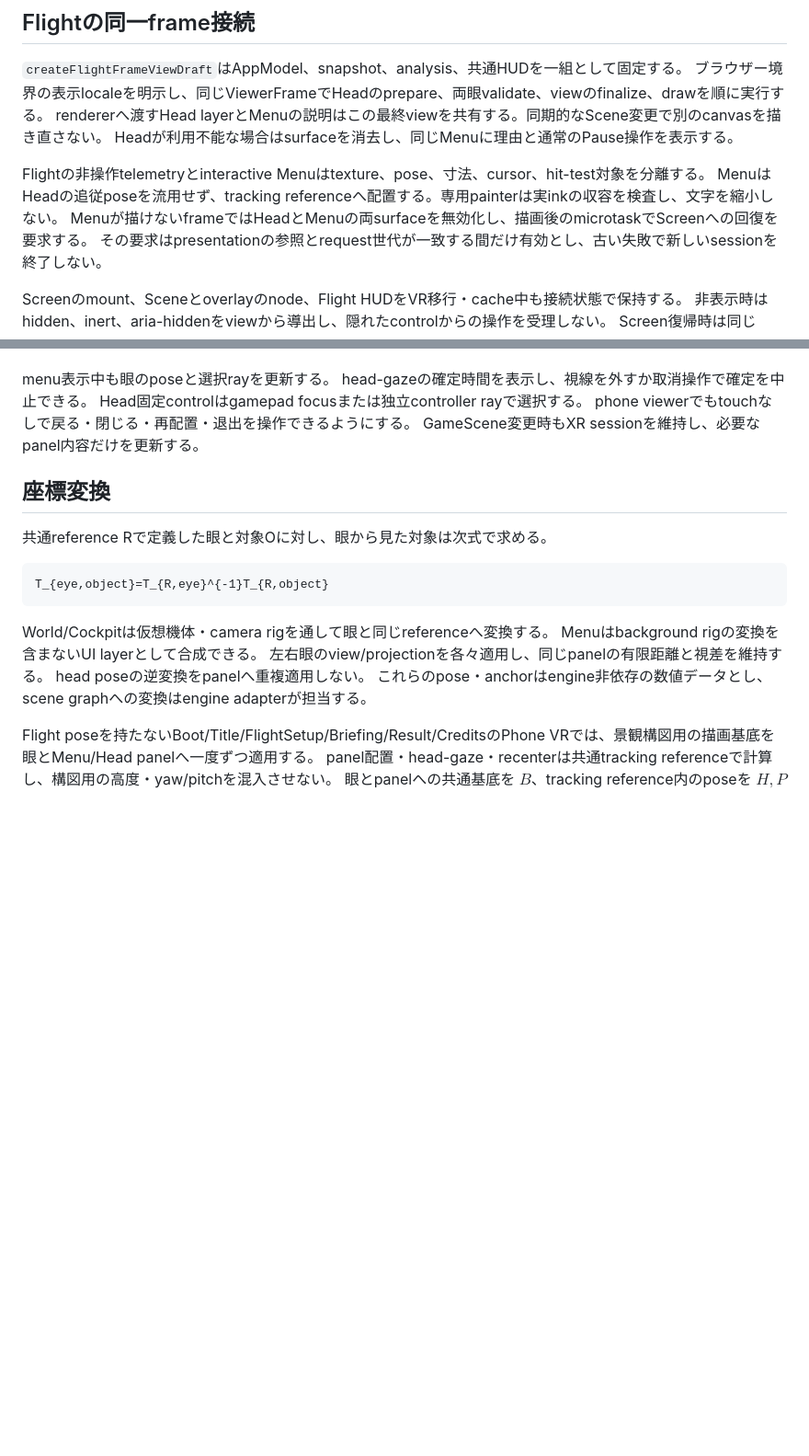
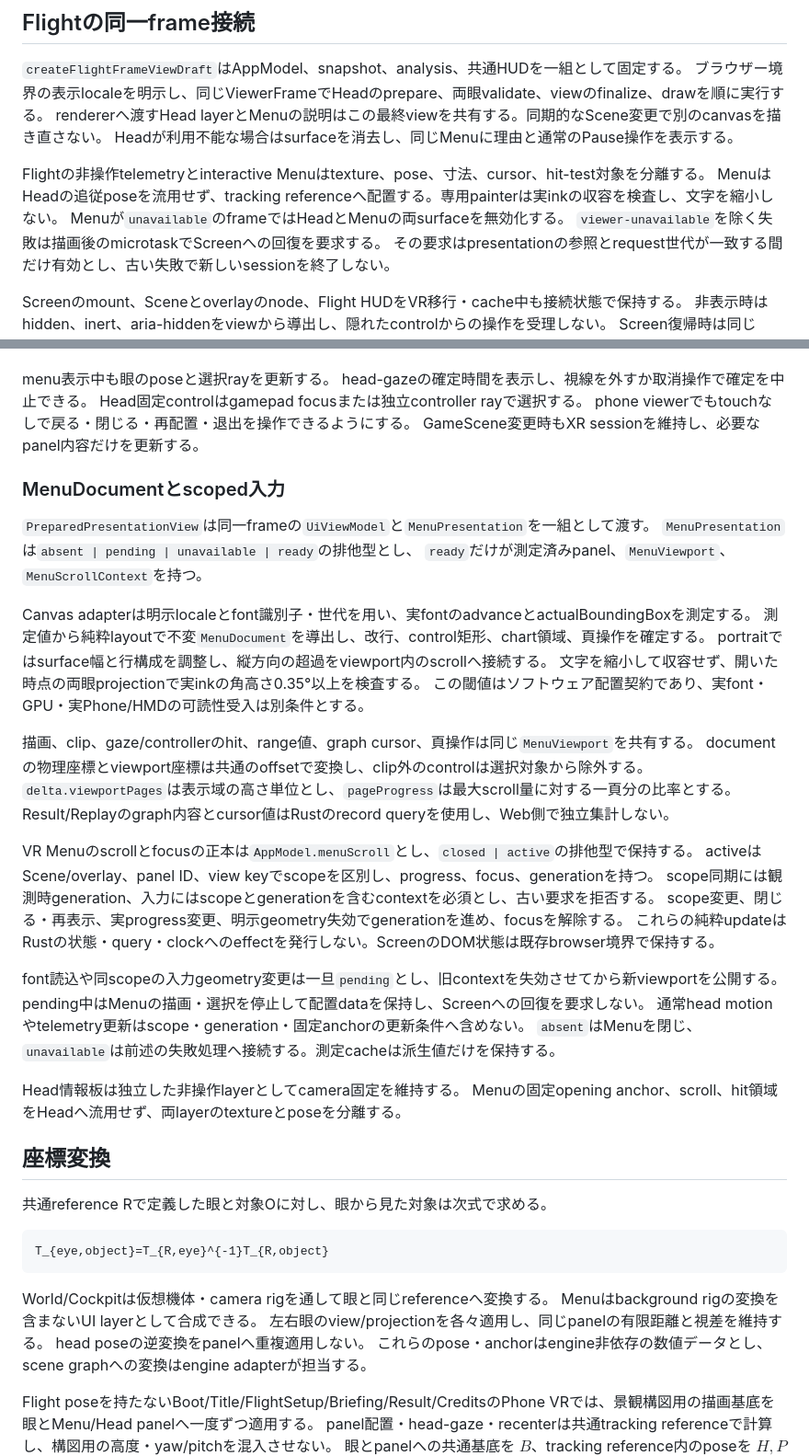
Before and after one commit to tokutori/pr-simulator-game-1, a Markdown page: docs/vr-spaces.md, 2 parts joined by grey strips. Shown at 92% size. Drawn GitHub-style; blank space fills up the shorter version.

Commit message:
docs(ui): define measured menu presentation contract

```diff
--- a/docs/vr-spaces.md
+++ b/docs/vr-spaces.md
@@ -89,7 +89,8 @@ Headが利用不能な場合はsurfaceを消去し、同じMenuに理由と通
 
 Flightの非操作telemetryとinteractive Menuはtexture、pose、寸法、cursor、hit-test対象を分離する。
 MenuはHeadの追従poseを流用せず、tracking referenceへ配置する。専用painterは実inkの収容を検査し、文字を縮小しない。
-Menuが描けないframeではHeadとMenuの両surfaceを無効化し、描画後のmicrotaskでScreenへの回復を要求する。
+Menuが`unavailable`のframeではHeadとMenuの両surfaceを無効化する。
+`viewer-unavailable`を除く失敗は描画後のmicrotaskでScreenへの回復を要求する。
 その要求はpresentationの参照とrequest世代が一致する間だけ有効とし、古い失敗で新しいsessionを終了しない。
 
 Screenのmount、Sceneとoverlayのnode、Flight HUDをVR移行・cache中も接続状態で保持する。
@@ -170,6 +171,37 @@ Head固定controlはgamepad focusまたは独立controller rayで選択する。
 phone viewerでもtouchなしで戻る・閉じる・再配置・退出を操作できるようにする。
 GameScene変更時もXR sessionを維持し、必要なpanel内容だけを更新する。
 
+### MenuDocumentとscoped入力
+
+`PreparedPresentationView`は同一frameの`UiViewModel`と`MenuPresentation`を一組として渡す。
+`MenuPresentation`は`absent | pending | unavailable | ready`の排他型とし、
+`ready`だけが測定済みpanel、`MenuViewport`、`MenuScrollContext`を持つ。
+
+Canvas adapterは明示localeとfont識別子・世代を用い、実fontのadvanceとactualBoundingBoxを測定する。
+測定値から純粋layoutで不変`MenuDocument`を導出し、改行、control矩形、chart領域、頁操作を確定する。
+portraitではsurface幅と行構成を調整し、縦方向の超過をviewport内のscrollへ接続する。
+文字を縮小して収容せず、開いた時点の両眼projectionで実inkの角高さ0.35°以上を検査する。
+この閾値はソフトウェア配置契約であり、実font・GPU・実Phone/HMDの可読性受入は別条件とする。
+
+描画、clip、gaze/controllerのhit、range値、graph cursor、頁操作は同じ`MenuViewport`を共有する。
+documentの物理座標とviewport座標は共通のoffsetで変換し、clip外のcontrolは選択対象から除外する。
+`delta.viewportPages`は表示域の高さ単位とし、`pageProgress`は最大scroll量に対する一頁分の比率とする。
+Result/Replayのgraph内容とcursor値はRustのrecord queryを使用し、Web側で独立集計しない。
+
+VR Menuのscrollとfocusの正本は`AppModel.menuScroll`とし、`closed | active`の排他型で保持する。
+activeはScene/overlay、panel ID、view keyでscopeを区別し、progress、focus、generationを持つ。
+scope同期には観測時generation、入力にはscopeとgenerationを含むcontextを必須とし、古い要求を拒否する。
+scope変更、閉じる・再表示、実progress変更、明示geometry失効でgenerationを進め、focusを解除する。
+これらの純粋updateはRustの状態・query・clockへのeffectを発行しない。ScreenのDOM状態は既存browser境界で保持する。
+
+font読込や同scopeの入力geometry変更は一旦`pending`とし、旧contextを失効させてから新viewportを公開する。
+pending中はMenuの描画・選択を停止して配置dataを保持し、Screenへの回復を要求しない。
+通常head motionやtelemetry更新はscope・generation・固定anchorの更新条件へ含めない。
+`absent`はMenuを閉じ、`unavailable`は前述の失敗処理へ接続する。測定cacheは派生値だけを保持する。
+
+Head情報板は独立した非操作layerとしてcamera固定を維持する。
+Menuの固定opening anchor、scroll、hit領域をHeadへ流用せず、両layerのtextureとposeを分離する。
+
 ## 座標変換
 
 共通reference Rで定義した眼と対象Oに対し、眼から見た対象は次式で求める。
```
